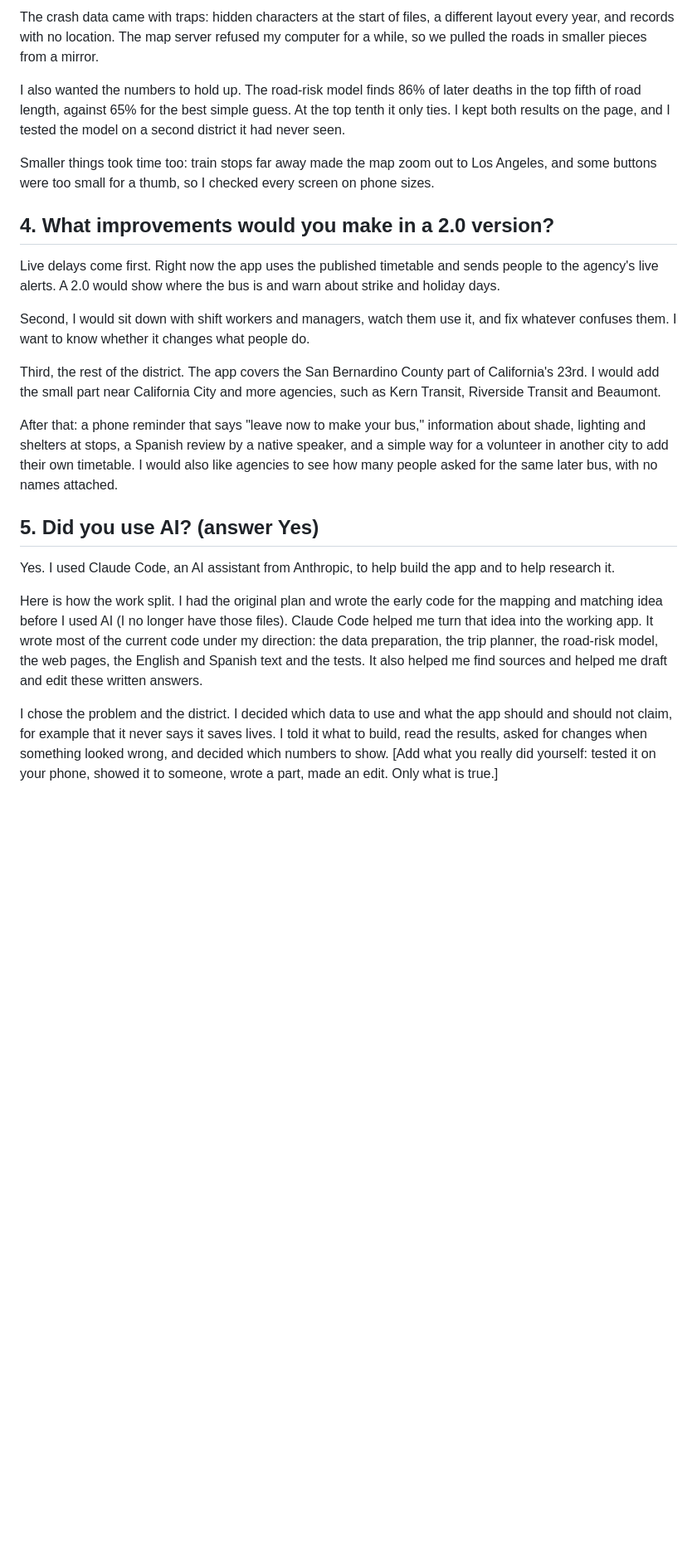
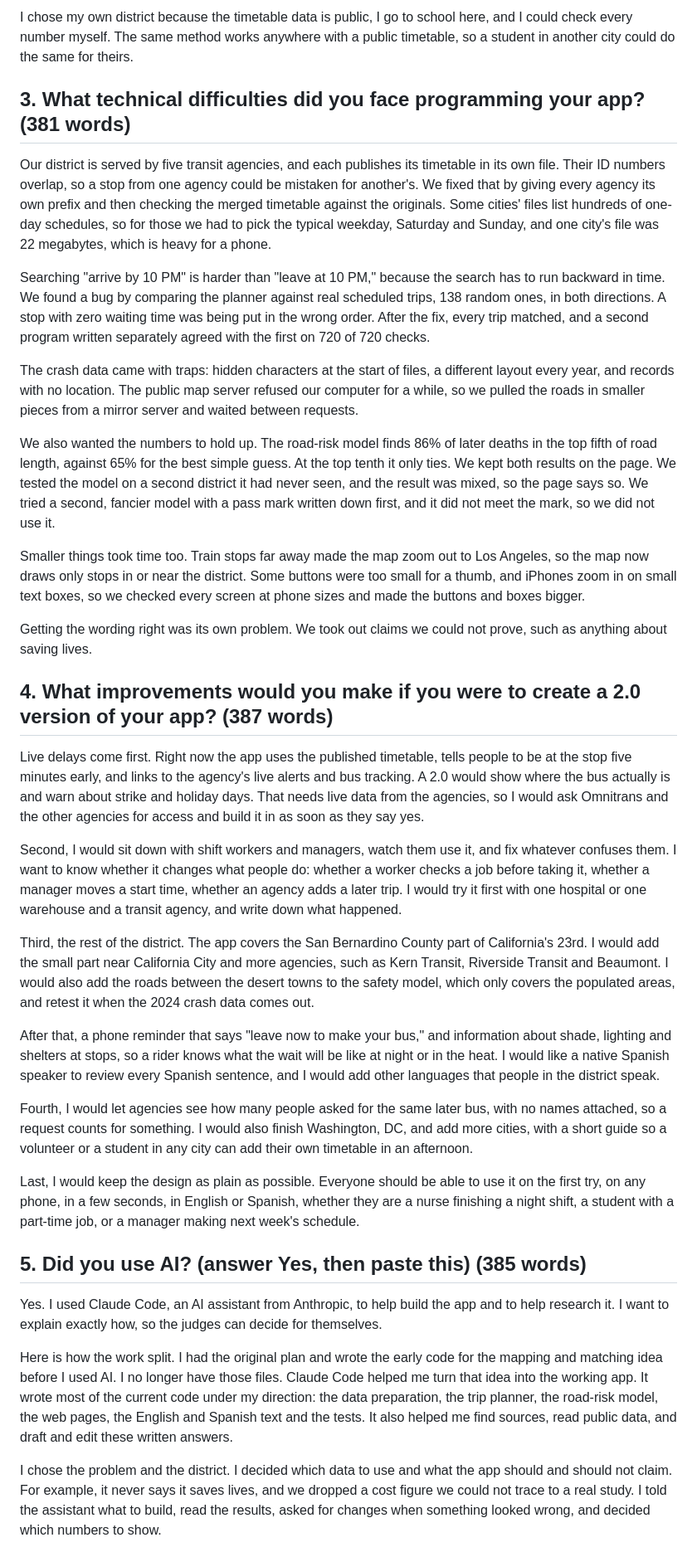
Before and after one commit to palashraks-afk/OffLoad, a Markdown page: docs/APPLICATION_ANSWERS.md, the part around one of its changes. Shown at 83% size. Drawn GitHub-style; blank space fills up the shorter version.

```diff
--- a/docs/APPLICATION_ANSWERS.md
+++ b/docs/APPLICATION_ANSWERS.md
@@ -40,22 +40,36 @@ Searching "arrive by 10 PM" is harder than "leave at 10 PM," because the search
 
-The crash data came with traps: hidden characters at the start of files, a different layout every year, and records with no location. The map server refused my computer for a while, so we pulled the roads in smaller pieces from a mirror.
+I chose my own district because the timetable data is public, I go to school here, and I could check every number myself. The same method works anywhere with a public timetable, so a student in another city could do the same for theirs.
 
-I also wanted the numbers to hold up. The road-risk model finds 86% of later deaths in the top fifth of road length, against 65% for the best simple guess. At the top tenth it only ties. I kept both results on the page, and I tested the model on a second district it had never seen.
+## 3. What technical difficulties did you face programming your app? (381 words)
+Our district is served by five transit agencies, and each publishes its timetable in its own file. Their ID numbers overlap, so a stop from one agency could be mistaken for another's. We fixed that by giving every agency its own prefix and then checking the merged timetable against the originals. Some cities' files list hundreds of one-day schedules, so for those we had to pick the typical weekday, Saturday and Sunday, and one city's file was 22 megabytes, which is heavy for a phone.
 
-Smaller things took time too: train stops far away made the map zoom out to Los Angeles, and some buttons were too small for a thumb, so I checked every screen on phone sizes.
+Searching "arrive by 10 PM" is harder than "leave at 10 PM," because the search has to run backward in time. We found a bug by comparing the planner against real scheduled trips, 138 random ones, in both directions. A stop with zero waiting time was being put in the wrong order. After the fix, every trip matched, and a second program written separately agreed with the first on 720 of 720 checks.
 
-## 4. What improvements would you make in a 2.0 version?
-Live delays come first. Right now the app uses the published timetable and sends people to the agency's live alerts. A 2.0 would show where the bus is and warn about strike and holiday days.
+The crash data came with traps: hidden characters at the start of files, a different layout every year, and records with no location. The public map server refused our computer for a while, so we pulled the roads in smaller pieces from a mirror server and waited between requests.
 
-Second, I would sit down with shift workers and managers, watch them use it, and fix whatever confuses them. I want to know whether it changes what people do.
+We also wanted the numbers to hold up. The road-risk model finds 86% of later deaths in the top fifth of road length, against 65% for the best simple guess. At the top tenth it only ties. We kept both results on the page. We tested the model on a second district it had never seen, and the result was mixed, so the page says so. We tried a second, fancier model with a pass mark written down first, and it did not meet the mark, so we did not use it.
 
-Third, the rest of the district. The app covers the San Bernardino County part of California's 23rd. I would add the small part near California City and more agencies, such as Kern Transit, Riverside Transit and Beaumont.
+Smaller things took time too. Train stops far away made the map zoom out to Los Angeles, so the map now draws only stops in or near the district. Some buttons were too small for a thumb, and iPhones zoom in on small text boxes, so we checked every screen at phone sizes and made the buttons and boxes bigger.
 
-After that: a phone reminder that says "leave now to make your bus," information about shade, lighting and shelters at stops, a Spanish review by a native speaker, and a simple way for a volunteer in another city to add their own timetable. I would also like agencies to see how many people asked for the same later bus, with no names attached.
+Getting the wording right was its own problem. We took out claims we could not prove, such as anything about saving lives.
 
-## 5. Did you use AI? (answer Yes)
-Yes. I used Claude Code, an AI assistant from Anthropic, to help build the app and to help research it.
+## 4. What improvements would you make if you were to create a 2.0 version of your app? (387 words)
+Live delays come first. Right now the app uses the published timetable, tells people to be at the stop five minutes early, and links to the agency's live alerts and bus tracking. A 2.0 would show where the bus actually is and warn about strike and holiday days. That needs live data from the agencies, so I would ask Omnitrans and the other agencies for access and build it in as soon as they say yes.
 
-Here is how the work split. I had the original plan and wrote the early code for the mapping and matching idea before I used AI (I no longer have those files). Claude Code helped me turn that idea into the working app. It wrote most of the current code under my direction: the data preparation, the trip planner, the road-risk model, the web pages, the English and Spanish text and the tests. It also helped me find sources and helped me draft and edit these written answers.
+Second, I would sit down with shift workers and managers, watch them use it, and fix whatever confuses them. I want to know whether it changes what people do: whether a worker checks a job before taking it, whether a manager moves a start time, whether an agency adds a later trip. I would try it first with one hospital or one warehouse and a transit agency, and write down what happened.
 
-I chose the problem and the district. I decided which data to use and what the app should and should not claim, for example that it never says it saves lives. I told it what to build, read the results, asked for changes when something looked wrong, and decided which numbers to show. [Add what you really did yourself: tested it on your phone, showed it to someone, wrote a part, made an edit. Only what is true.]
+Third, the rest of the district. The app covers the San Bernardino County part of California's 23rd. I would add the small part near California City and more agencies, such as Kern Transit, Riverside Transit and Beaumont. I would also add the roads between the desert towns to the safety model, which only covers the populated areas, and retest it when the 2024 crash data comes out.
+
+After that, a phone reminder that says "leave now to make your bus," and information about shade, lighting and shelters at stops, so a rider knows what the wait will be like at night or in the heat. I would like a native Spanish speaker to review every Spanish sentence, and I would add other languages that people in the district speak.
+
+Fourth, I would let agencies see how many people asked for the same later bus, with no names attached, so a request counts for something. I would also finish Washington, DC, and add more cities, with a short guide so a volunteer or a student in any city can add their own timetable in an afternoon.
+
+Last, I would keep the design as plain as possible. Everyone should be able to use it on the first try, on any phone, in a few seconds, in English or Spanish, whether they are a nurse finishing a night shift, a student with a part-time job, or a manager making next week's schedule.
+
+## 5. Did you use AI? (answer Yes, then paste this) (385 words)
+Yes. I used Claude Code, an AI assistant from Anthropic, to help build the app and to help research it. I want to explain exactly how, so the judges can decide for themselves.
+
+Here is how the work split. I had the original plan and wrote the early code for the mapping and matching idea before I used AI. I no longer have those files. Claude Code helped me turn that idea into the working app. It wrote most of the current code under my direction: the data preparation, the trip planner, the road-risk model, the web pages, the English and Spanish text and the tests. It also helped me find sources, read public data, and draft and edit these written answers.
+
+I chose the problem and the district. I decided which data to use and what the app should and should not claim. For example, it never says it saves lives, and we dropped a cost figure we could not trace to a real study. I told the assistant what to build, read the results, asked for changes when something looked wrong, and decided which numbers to show.
+
```
Also changed, not shown: other parts of docs/APPLICATION_ANSWERS.md (+46 -27 lines).
